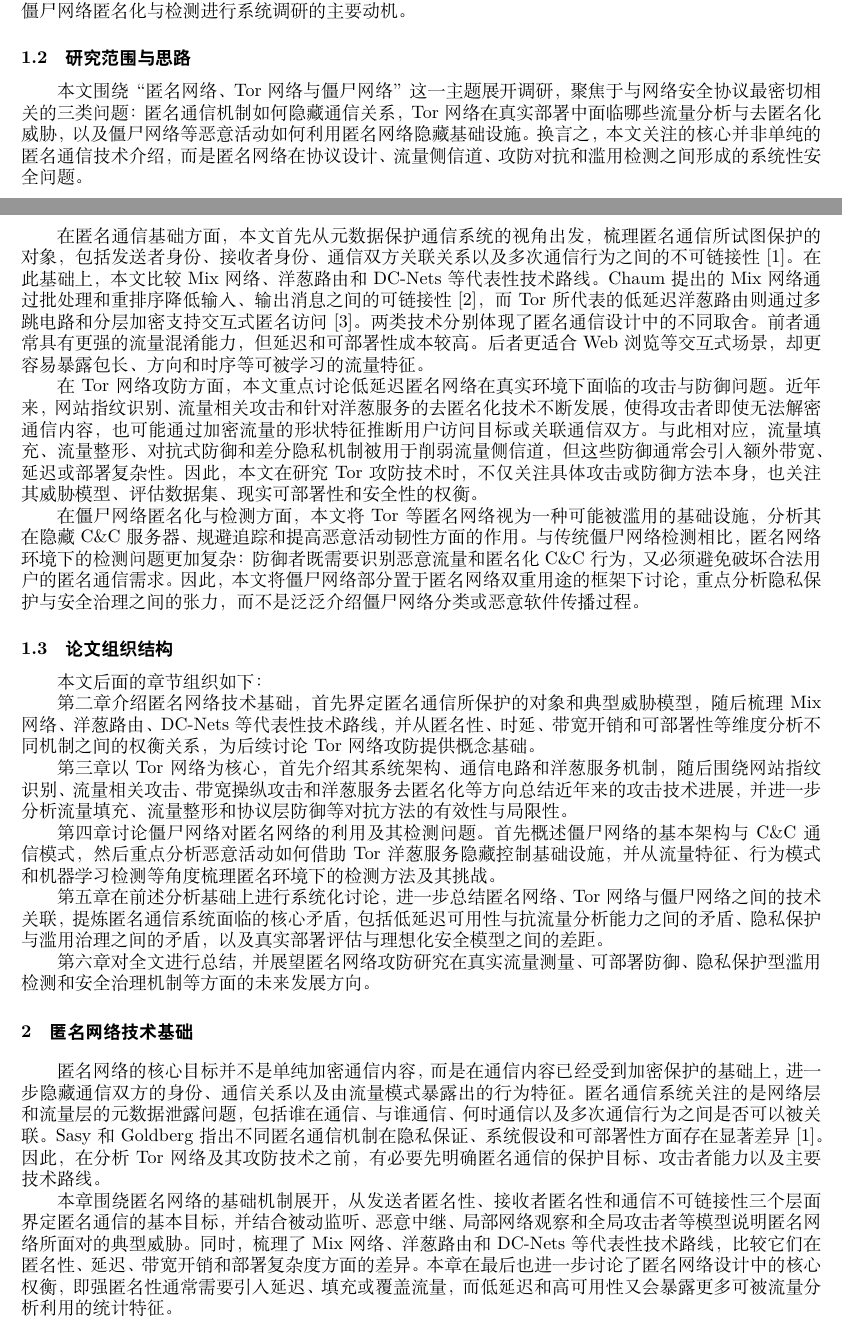
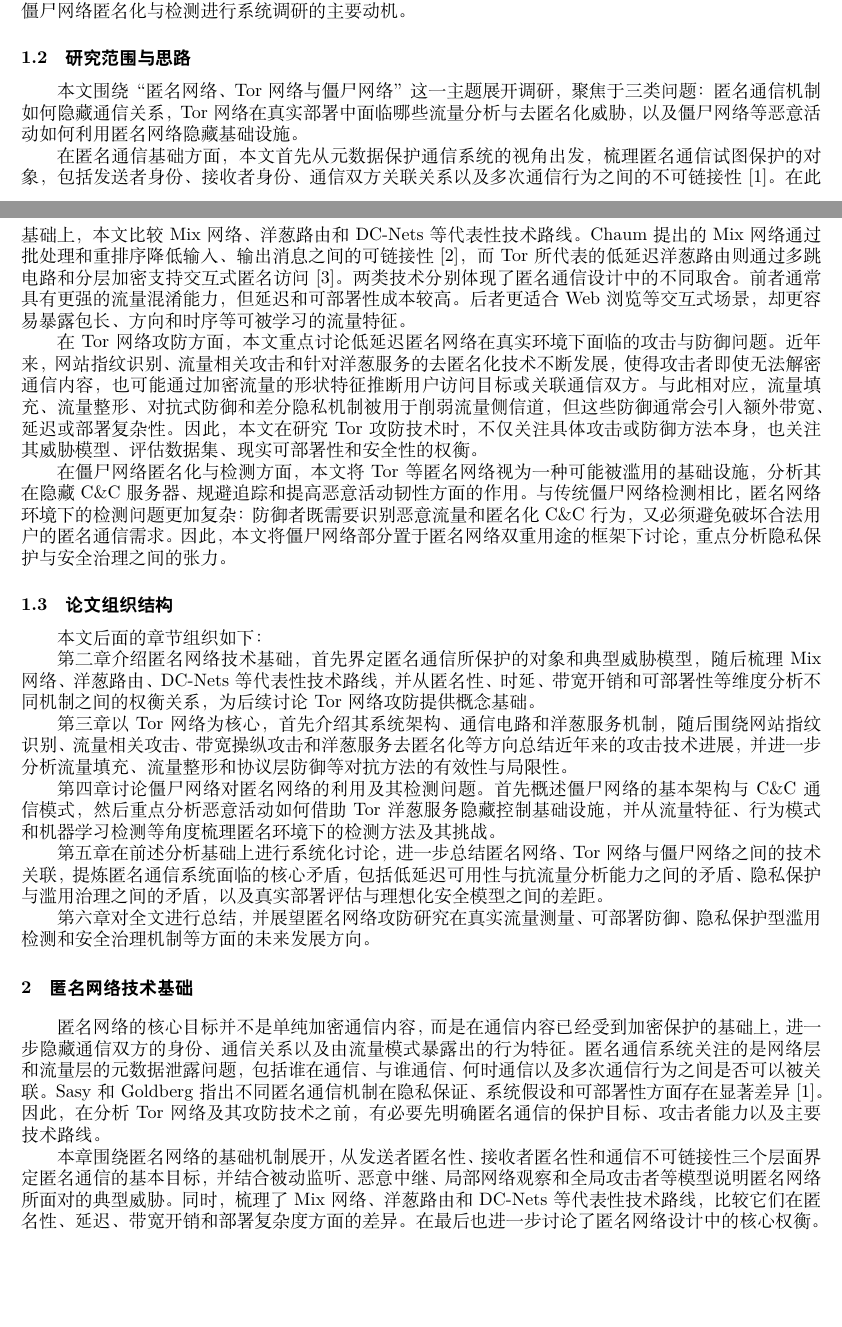
Before and after one commit to cintahue/nsp-report, a LaTeX document (main.tex, which reads anonymous.tex, introduction.tex): two parts of pages 1 and 2 of 22, joined at a grey line, cut so that both start at the same text, the shorter picture padded with empty space. Compiled offline with XeLaTeX.

Commit message:
Sync from Accept

```diff
--- a/anonymous.tex
+++ b/anonymous.tex
@@ -2,7 +2,7 @@
 
 匿名网络的核心目标并不是单纯加密通信内容，而是在通信内容已经受到加密保护的基础上，进一步隐藏通信双方的身份、通信关系以及由流量模式暴露出的行为特征。匿名通信系统关注的是网络层和流量层的元数据泄露问题，包括谁在通信、与谁通信、何时通信以及多次通信行为之间是否可以被关联。Sasy 和 Goldberg 指出不同匿名通信机制在隐私保证、系统假设和可部署性方面存在显著差异\cite{sasy2024sok}。因此，在分析 Tor 网络及其攻防技术之前，有必要先明确匿名通信的保护目标、攻击者能力以及主要技术路线。
 
-本章围绕匿名网络的基础机制展开，从发送者匿名性、接收者匿名性和通信不可链接性三个层面界定匿名通信的基本目标，并结合被动监听、恶意中继、局部网络观察和全局攻击者等模型说明匿名网络所面对的典型威胁。同时，梳理了 Mix 网络、洋葱路由和 DC-Nets 等代表性技术路线，比较它们在匿名性、延迟、带宽开销和部署复杂度方面的差异。本章在最后也进一步讨论了匿名网络设计中的核心权衡，即强匿名性通常需要引入延迟、填充或覆盖流量，而低延迟和高可用性又会暴露更多可被流量分析利用的统计特征。
+本章围绕匿名网络的基础机制展开，从发送者匿名性、接收者匿名性和通信不可链接性三个层面界定匿名通信的基本目标，并结合被动监听、恶意中继、局部网络观察和全局攻击者等模型说明匿名网络所面对的典型威胁。同时，梳理了 Mix 网络、洋葱路由和 DC-Nets 等代表性技术路线，比较它们在匿名性、延迟、带宽开销和部署复杂度方面的差异。在最后也进一步讨论了匿名网络设计中的核心权衡。
 
 \subsection{匿名通信的目标与威胁模型}
 
--- a/introduction.tex
+++ b/introduction.tex
@@ -12,13 +12,13 @@
 
 \subsection{研究范围与思路}
 
-本文围绕“匿名网络、Tor 网络与僵尸网络”这一主题展开调研，聚焦于与网络安全协议最密切相关的三类问题：匿名通信机制如何隐藏通信关系，Tor 网络在真实部署中面临哪些流量分析与去匿名化威胁，以及僵尸网络等恶意活动如何利用匿名网络隐藏基础设施。换言之，本文关注的核心并非单纯的匿名通信技术介绍，而是匿名网络在协议设计、流量侧信道、攻防对抗和滥用检测之间形成的系统性安全问题。
+本文围绕“匿名网络、Tor 网络与僵尸网络”这一主题展开调研，聚焦于三类问题：匿名通信机制如何隐藏通信关系，Tor 网络在真实部署中面临哪些流量分析与去匿名化威胁，以及僵尸网络等恶意活动如何利用匿名网络隐藏基础设施。
 
-在匿名通信基础方面，本文首先从元数据保护通信系统的视角出发，梳理匿名通信所试图保护的对象，包括发送者身份、接收者身份、通信双方关联关系以及多次通信行为之间的不可链接性\cite{sasy2024sok}。在此基础上，本文比较 Mix 网络、洋葱路由和 DC-Nets 等代表性技术路线。Chaum 提出的 Mix 网络通过批处理和重排序降低输入、输出消息之间的可链接性\cite{chaum1981untraceable}，而 Tor 所代表的低延迟洋葱路由则通过多跳电路和分层加密支持交互式匿名访问\cite{dingledine2004tor}。两类技术分别体现了匿名通信设计中的不同取舍。前者通常具有更强的流量混淆能力，但延迟和可部署性成本较高。后者更适合 Web 浏览等交互式场景，却更容易暴露包长、方向和时序等可被学习的流量特征。
+在匿名通信基础方面，本文首先从元数据保护通信系统的视角出发，梳理匿名通信试图保护的对象，包括发送者身份、接收者身份、通信双方关联关系以及多次通信行为之间的不可链接性\cite{sasy2024sok}。在此基础上，本文比较 Mix 网络、洋葱路由和 DC-Nets 等代表性技术路线。Chaum 提出的 Mix 网络通过批处理和重排序降低输入、输出消息之间的可链接性\cite{chaum1981untraceable}，而 Tor 所代表的低延迟洋葱路由则通过多跳电路和分层加密支持交互式匿名访问\cite{dingledine2004tor}。两类技术分别体现了匿名通信设计中的不同取舍。前者通常具有更强的流量混淆能力，但延迟和可部署性成本较高。后者更适合 Web 浏览等交互式场景，却更容易暴露包长、方向和时序等可被学习的流量特征。
 
 在 Tor 网络攻防方面，本文重点讨论低延迟匿名网络在真实环境下面临的攻击与防御问题。近年来，网站指纹识别、流量相关攻击和针对洋葱服务的去匿名化技术不断发展，使得攻击者即使无法解密通信内容，也可能通过加密流量的形状特征推断用户访问目标或关联通信双方。与此相对应，流量填充、流量整形、对抗式防御和差分隐私机制被用于削弱流量侧信道，但这些防御通常会引入额外带宽、延迟或部署复杂性。因此，本文在研究 Tor 攻防技术时，不仅关注具体攻击或防御方法本身，也关注其威胁模型、评估数据集、现实可部署性和安全性的权衡。
 
-在僵尸网络匿名化与检测方面，本文将 Tor 等匿名网络视为一种可能被滥用的基础设施，分析其在隐藏 C\&C 服务器、规避追踪和提高恶意活动韧性方面的作用。与传统僵尸网络检测相比，匿名网络环境下的检测问题更加复杂：防御者既需要识别恶意流量和匿名化 C\&C 行为，又必须避免破坏合法用户的匿名通信需求。因此，本文将僵尸网络部分置于匿名网络双重用途的框架下讨论，重点分析隐私保护与安全治理之间的张力，而不是泛泛介绍僵尸网络分类或恶意软件传播过程。
+在僵尸网络匿名化与检测方面，本文将 Tor 等匿名网络视为一种可能被滥用的基础设施，分析其在隐藏 C\&C 服务器、规避追踪和提高恶意活动韧性方面的作用。与传统僵尸网络检测相比，匿名网络环境下的检测问题更加复杂：防御者既需要识别恶意流量和匿名化 C\&C 行为，又必须避免破坏合法用户的匿名通信需求。因此，本文将僵尸网络部分置于匿名网络双重用途的框架下讨论，重点分析隐私保护与安全治理之间的张力。
 
 \subsection{论文组织结构}
 
```
Also changed, not shown: references.bib (+1 -0 lines), main.pdf, 2 other files.
